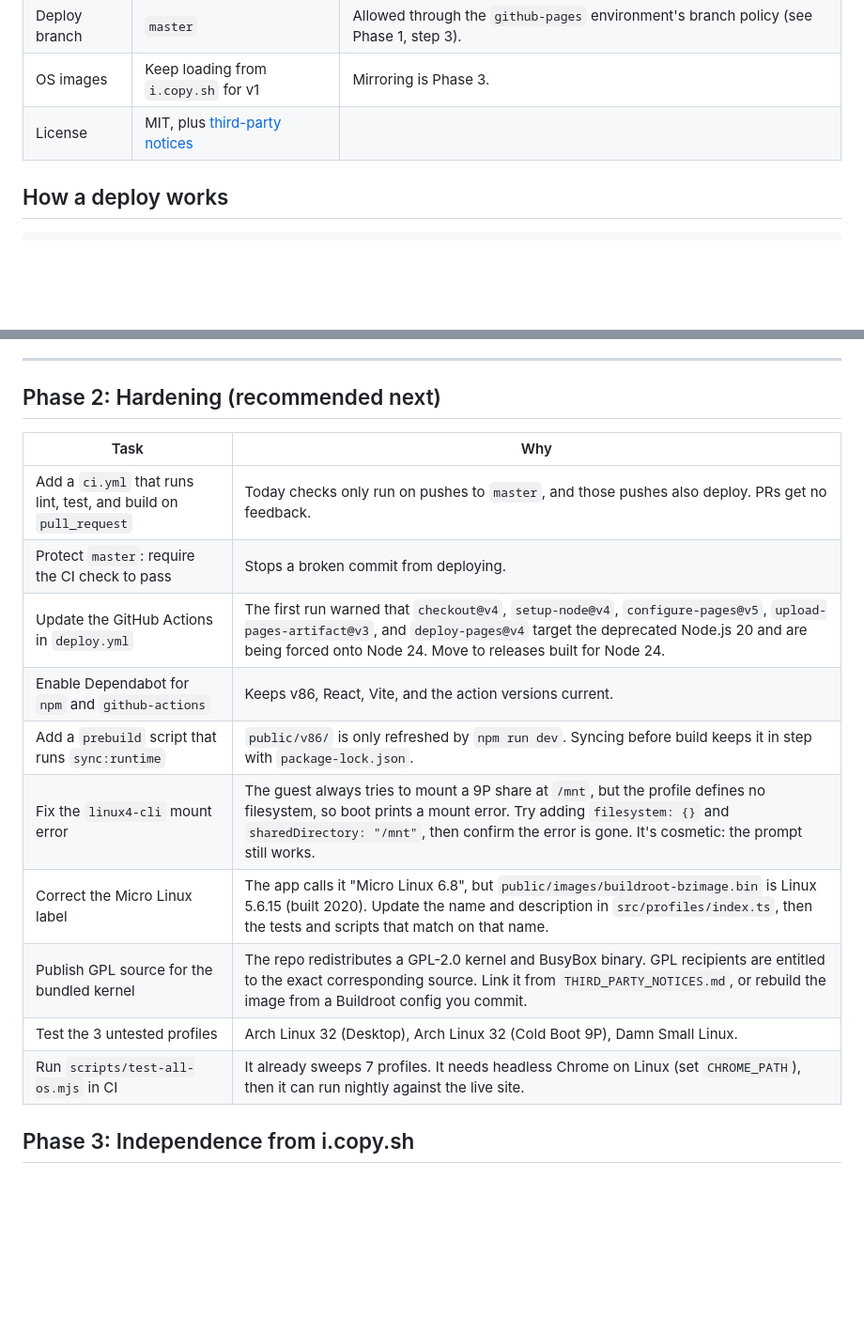
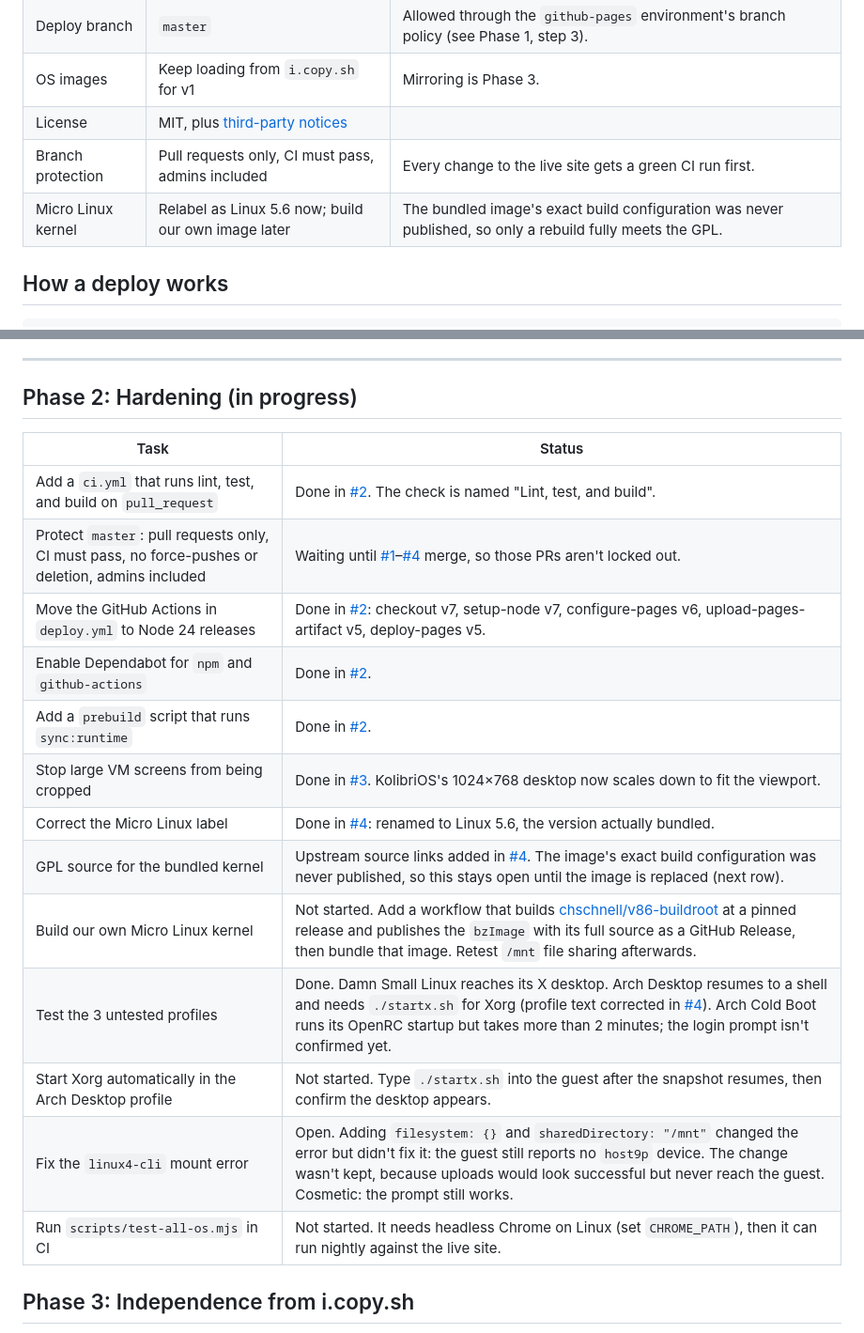
Before and after one commit to hammadshakeelai/RetroMuseum, a Markdown page: docs/DEPLOYMENT.md, 2 parts joined by grey strips. Shown at 94% size. Rendered like a GitHub page; blank space fills up the shorter version.

Commit message:
docs: record Phase 2 progress and profile test results
Co-Authored-By: Claude Opus 5 <noreply@anthropic.com>

```diff
--- a/docs/DEPLOYMENT.md
+++ b/docs/DEPLOYMENT.md
@@ -17,6 +17,8 @@
 | Deploy branch | `master` | Allowed through the `github-pages` environment's branch policy (see Phase 1, step 3). |
 | OS images | Keep loading from `i.copy.sh` for v1 | Mirroring is Phase 3. |
 | License | MIT, plus [third-party notices](../THIRD_PARTY_NOTICES.md) | |
+| Branch protection | Pull requests only, CI must pass, admins included | Every change to the live site gets a green CI run first. |
+| Micro Linux kernel | Relabel as Linux 5.6 now; build our own image later | The bundled image's exact build configuration was never published, so only a rebuild fully meets the GPL. |
 
 ## How a deploy works
 
@@ -73,20 +75,23 @@ Run after every deploy that changes emulator, profile, or build code.
 
 ---
 
-## Phase 2: Hardening (recommended next)
+## Phase 2: Hardening (in progress)
 
-| Task | Why |
+| Task | Status |
 | --- | --- |
-| Add a `ci.yml` that runs lint, test, and build on `pull_request` | Today checks only run on pushes to `master`, and those pushes also deploy. PRs get no feedback. |
-| Protect `master`: require the CI check to pass | Stops a broken commit from deploying. |
-| Update the GitHub Actions in `deploy.yml` | The first run warned that `checkout@v4`, `setup-node@v4`, `configure-pages@v5`, `upload-pages-artifact@v3`, and `deploy-pages@v4` target the deprecated Node.js 20 and are being forced onto Node 24. Move to releases built for Node 24. |
-| Enable Dependabot for `npm` and `github-actions` | Keeps v86, React, Vite, and the action versions current. |
-| Add a `prebuild` script that runs `sync:runtime` | `public/v86/` is only refreshed by `npm run dev`. Syncing before build keeps it in step with `package-lock.json`. |
-| Fix the `linux4-cli` mount error | The guest always tries to mount a 9P share at `/mnt`, but the profile defines no filesystem, so boot prints a mount error. Try adding `filesystem: {}` and `sharedDirectory: "/mnt"`, then confirm the error is gone. It's cosmetic: the prompt still works. |
-| Correct the Micro Linux label | The app calls it "Micro Linux 6.8", but `public/images/buildroot-bzimage.bin` is Linux 5.6.15 (built 2020). Update the name and description in `src/profiles/index.ts`, then the tests and scripts that match on that name. |
-| Publish GPL source for the bundled kernel | The repo redistributes a GPL-2.0 kernel and BusyBox binary. GPL recipients are entitled to the exact corresponding source. Link it from `THIRD_PARTY_NOTICES.md`, or rebuild the image from a Buildroot config you commit. |
-| Test the 3 untested profiles | Arch Linux 32 (Desktop), Arch Linux 32 (Cold Boot 9P), Damn Small Linux. |
-| Run `scripts/test-all-os.mjs` in CI | It already sweeps 7 profiles. It needs headless Chrome on Linux (set `CHROME_PATH`), then it can run nightly against the live site. |
+| Add a `ci.yml` that runs lint, test, and build on `pull_request` | Done in [#2](https://github.com/hammadshakeelai/WebOS/pull/2). The check is named "Lint, test, and build". |
+| Protect `master`: pull requests only, CI must pass, no force-pushes or deletion, admins included | Waiting until [#1](https://github.com/hammadshakeelai/WebOS/pull/1)–[#4](https://github.com/hammadshakeelai/WebOS/pull/4) merge, so those PRs aren't locked out. |
+| Move the GitHub Actions in `deploy.yml` to Node 24 releases | Done in [#2](https://github.com/hammadshakeelai/WebOS/pull/2): checkout v7, setup-node v7, configure-pages v6, upload-pages-artifact v5, deploy-pages v5. |
+| Enable Dependabot for `npm` and `github-actions` | Done in [#2](https://github.com/hammadshakeelai/WebOS/pull/2). |
+| Add a `prebuild` script that runs `sync:runtime` | Done in [#2](https://github.com/hammadshakeelai/WebOS/pull/2). |
+| Stop large VM screens from being cropped | Done in [#3](https://github.com/hammadshakeelai/WebOS/pull/3). KolibriOS's 1024×768 desktop now scales down to fit the viewport. |
+| Correct the Micro Linux label | Done in [#4](https://github.com/hammadshakeelai/WebOS/pull/4): renamed to Linux 5.6, the version actually bundled. |
+| GPL source for the bundled kernel | Upstream source links added in [#4](https://github.com/hammadshakeelai/WebOS/pull/4). The image's exact build configuration was never published, so this stays open until the image is replaced (next row). |
+| Build our own Micro Linux kernel | Not started. Add a workflow that builds [chschnell/v86-buildroot](https://github.com/chschnell/v86-buildroot) at a pinned release and publishes the `bzImage` with its full source as a GitHub Release, then bundle that image. Retest `/mnt` file sharing afterwards. |
+| Test the 3 untested profiles | Done. Damn Small Linux reaches its X desktop. Arch Desktop resumes to a shell and needs `./startx.sh` for Xorg (profile text corrected in [#4](https://github.com/hammadshakeelai/WebOS/pull/4)). Arch Cold Boot runs its OpenRC startup but takes more than 2 minutes; the login prompt isn't confirmed yet. |
+| Start Xorg automatically in the Arch Desktop profile | Not started. Type `./startx.sh` into the guest after the snapshot resumes, then confirm the desktop appears. |
+| Fix the `linux4-cli` mount error | Open. Adding `filesystem: {}` and `sharedDirectory: "/mnt"` changed the error but didn't fix it: the guest still reports no `host9p` device. The change wasn't kept, because uploads would look successful but never reach the guest. Cosmetic: the prompt still works. |
+| Run `scripts/test-all-os.mjs` in CI | Not started. It needs headless Chrome on Linux (set `CHROME_PATH`), then it can run nightly against the live site. |
 
 ## Phase 3: Independence from i.copy.sh
 
```
Also changed, not shown: README.md (+4 -4 lines).
